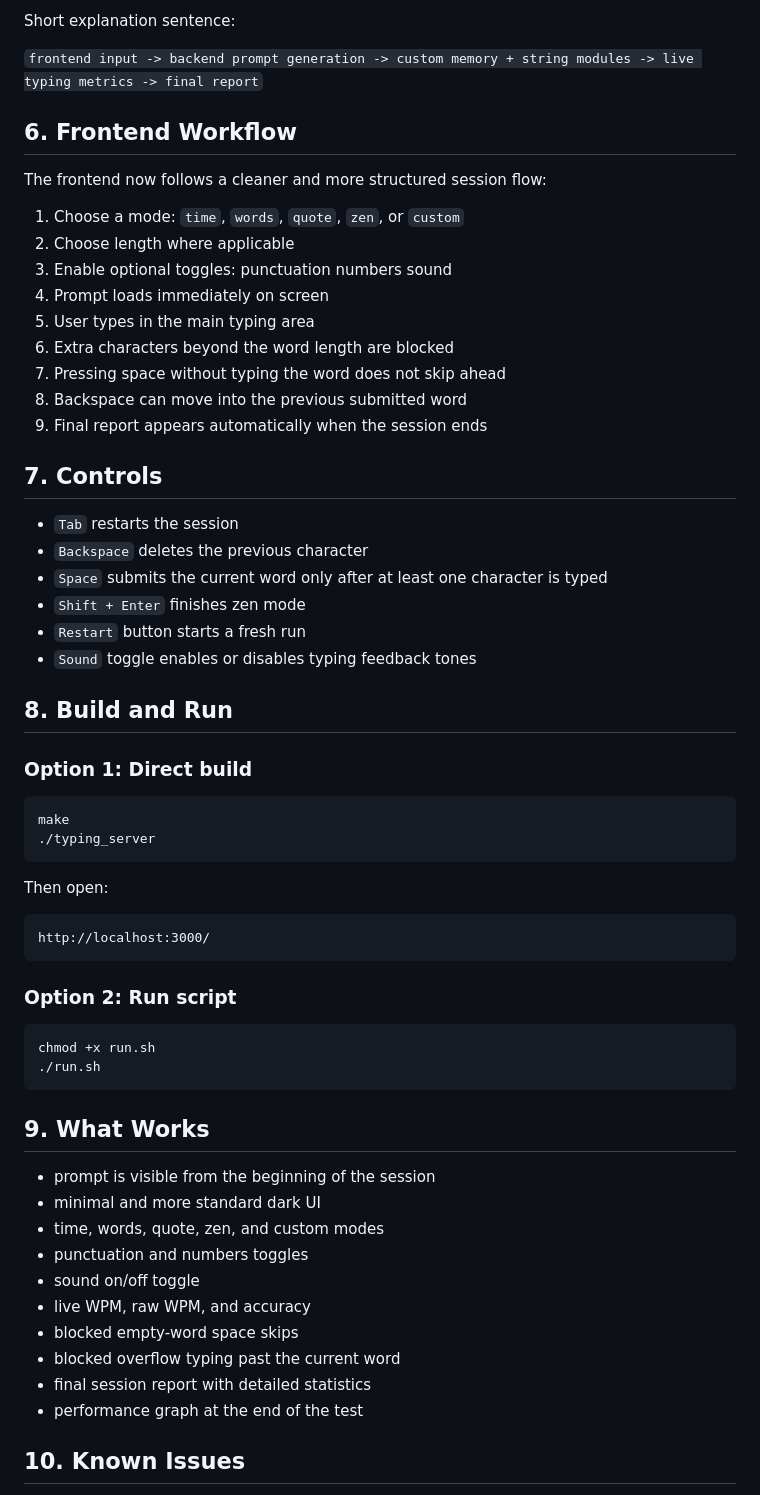
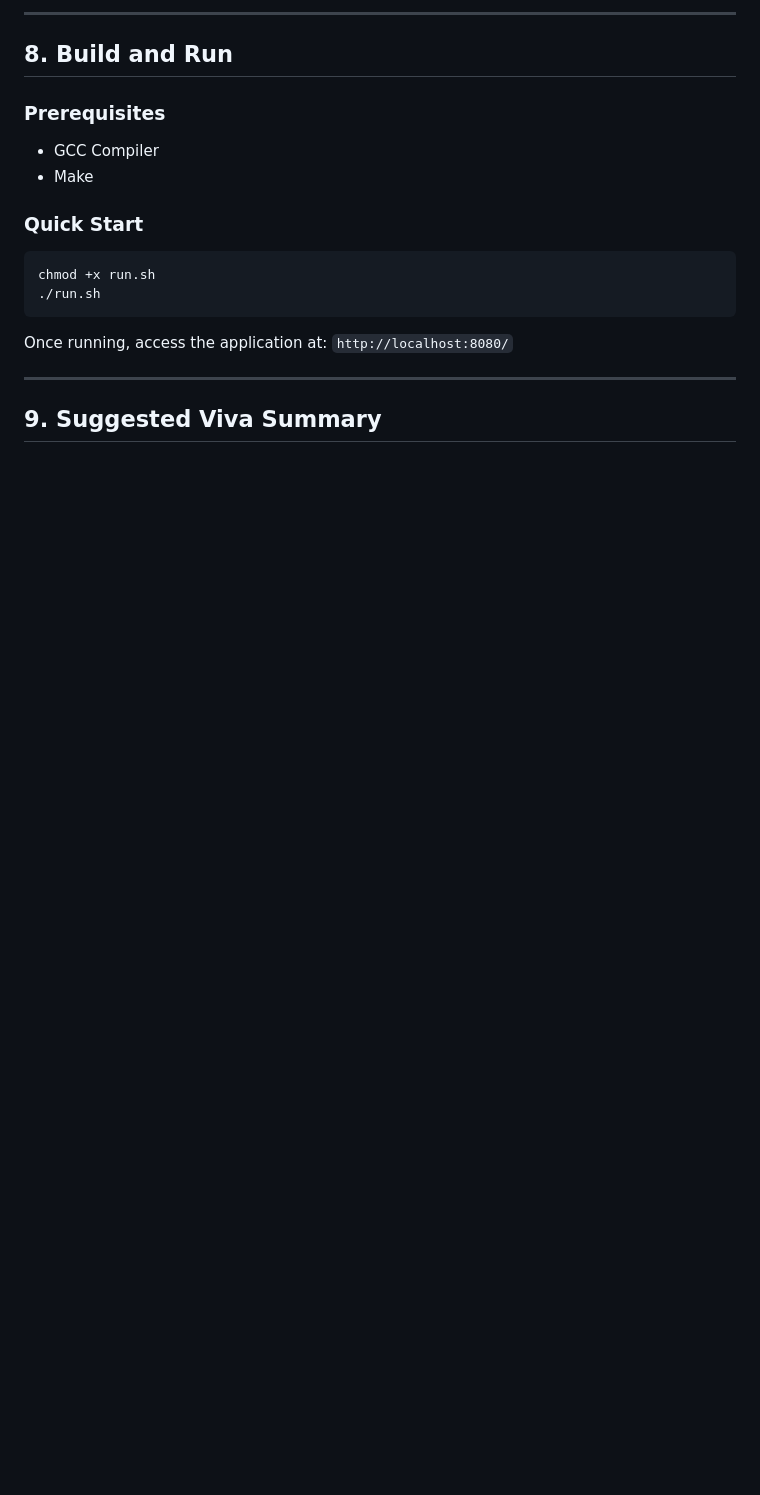
Before and after one commit to SiddharthaShukla8/Operating-System-Project-2, a Markdown page: README.md, the part around one of its changes. Drawn GitHub-style; blank space fills up the shorter version.

````diff
--- a/README.md
+++ b/README.md
@@ -129,67 +95,21 @@ This is the easiest way to explain the workflow in viva or presentation:
-Short explanation sentence:
-
-`frontend input -> backend prompt generation -> custom memory + string modules -> live typing metrics -> final report`
-
-## 6. Frontend Workflow
-
-The frontend now follows a cleaner and more structured session flow:
-
-1. Choose a mode: `time`, `words`, `quote`, `zen`, or `custom`
-2. Choose length where applicable
-3. Enable optional toggles:
-   punctuation
-   numbers
-   sound
-4. Prompt loads immediately on screen
-5. User types in the main typing area
-6. Extra characters beyond the word length are blocked
-7. Pressing space without typing the word does not skip ahead
-8. Backspace can move into the previous submitted word
-9. Final report appears automatically when the session ends
-
-## 7. Controls
-
-- `Tab` restarts the session
-- `Backspace` deletes the previous character
-- `Space` submits the current word only after at least one character is typed
-- `Shift + Enter` finishes zen mode
-- `Restart` button starts a fresh run
-- `Sound` toggle enables or disables typing feedback tones
+---
 
 ## 8. Build and Run
 
-### Option 1: Direct build
+### Prerequisites
+- GCC Compiler
+- Make
 
-```bash
-make
-./typing_server
-```
-
-Then open:
-
-```text
-http://localhost:3000/
-```
-
-### Option 2: Run script
-
+### Quick Start
 ```bash
 chmod +x run.sh
 ./run.sh
 ```
 
-## 9. What Works
+Once running, access the application at:
+`http://localhost:8080/`
 
-- prompt is visible from the beginning of the session
-- minimal and more standard dark UI
-- time, words, quote, zen, and custom modes
-- punctuation and numbers toggles
-- sound on/off toggle
-- live WPM, raw WPM, and accuracy
-- blocked empty-word space skips
-- blocked overflow typing past the current word
-- final session report with detailed statistics
-- performance graph at the end of the test
+---
 
-## 10. Known Issues
+## 9. Suggested Viva Summary
 
````
Also changed, not shown: other parts of README.md (+56 -117 lines).
